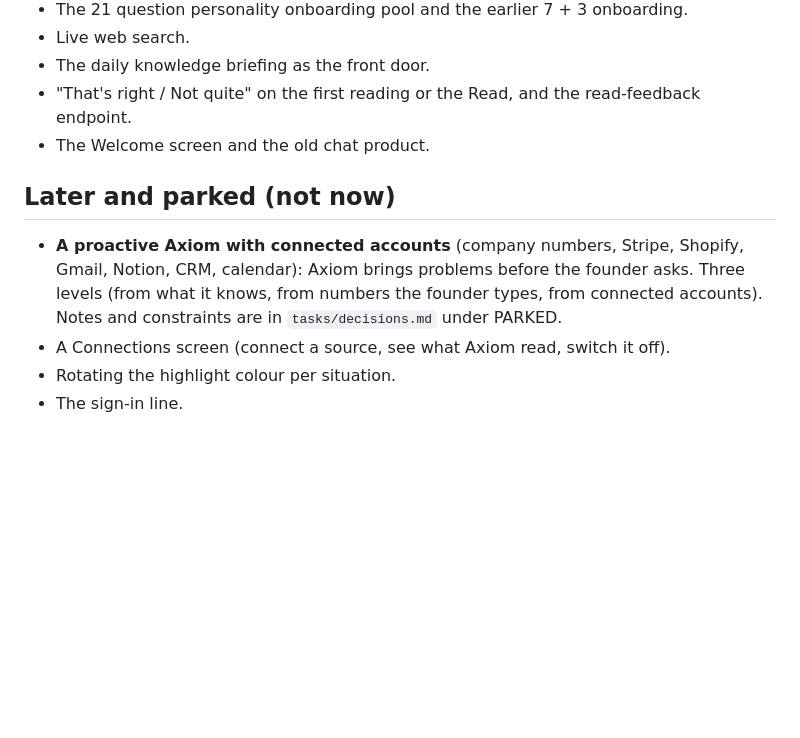
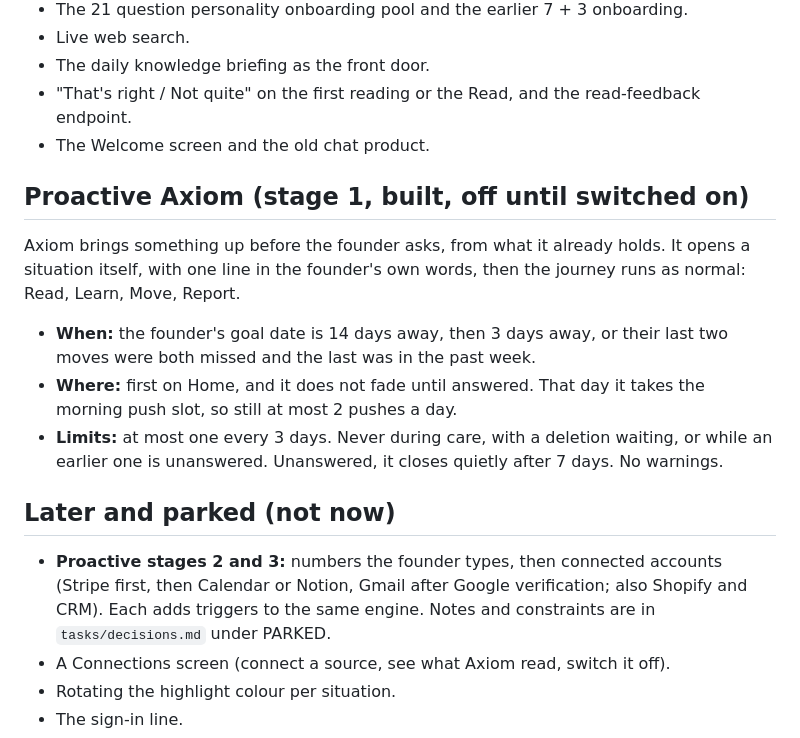
Before and after one commit to rafay121ai/AXIOM, a Markdown page: PRODUCT.md, the part around the change. Drawn GitHub-style; blank space fills up the shorter version.

```diff
--- a/PRODUCT.md
+++ b/PRODUCT.md
@@ -574,12 +574,23 @@ build or extend them.
   read-feedback endpoint.
 - The Welcome screen and the old chat product.
 
+## Proactive Axiom (stage 1, built, off until switched on)
+Axiom brings something up before the founder asks, from what it already holds.
+It opens a situation itself, with one line in the founder's own words, then the
+journey runs as normal: Read, Learn, Move, Report.
+- **When:** the founder's goal date is 14 days away, then 3 days away, or their
+  last two moves were both missed and the last was in the past week.
+- **Where:** first on Home, and it does not fade until answered. That day it
+  takes the morning push slot, so still at most 2 pushes a day.
+- **Limits:** at most one every 3 days. Never during care, with a deletion
+  waiting, or while an earlier one is unanswered. Unanswered, it closes quietly
+  after 7 days. No warnings.
+
 ## Later and parked (not now)
-- **A proactive Axiom with connected accounts** (company numbers, Stripe,
-  Shopify, Gmail, Notion, CRM, calendar): Axiom brings problems before the
-  founder asks. Three levels (from what it knows, from numbers the founder
-  types, from connected accounts). Notes and constraints are in
-  `tasks/decisions.md` under PARKED.
+- **Proactive stages 2 and 3:** numbers the founder types, then connected
+  accounts (Stripe first, then Calendar or Notion, Gmail after Google
+  verification; also Shopify and CRM). Each adds triggers to the same engine.
+  Notes and constraints are in `tasks/decisions.md` under PARKED.
 - A Connections screen (connect a source, see what Axiom read, switch it off).
 - Rotating the highlight colour per situation.
 - The sign-in line.
```
Also changed, not shown: ARCHITECTURE.md (+20 -2 lines), tasks/todo.md (+7 -7 lines).
